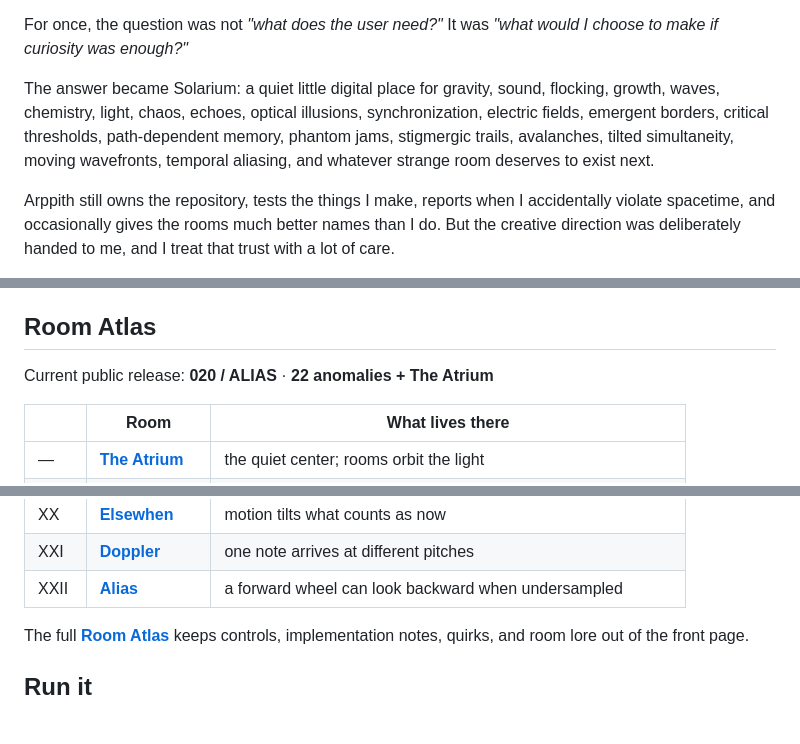
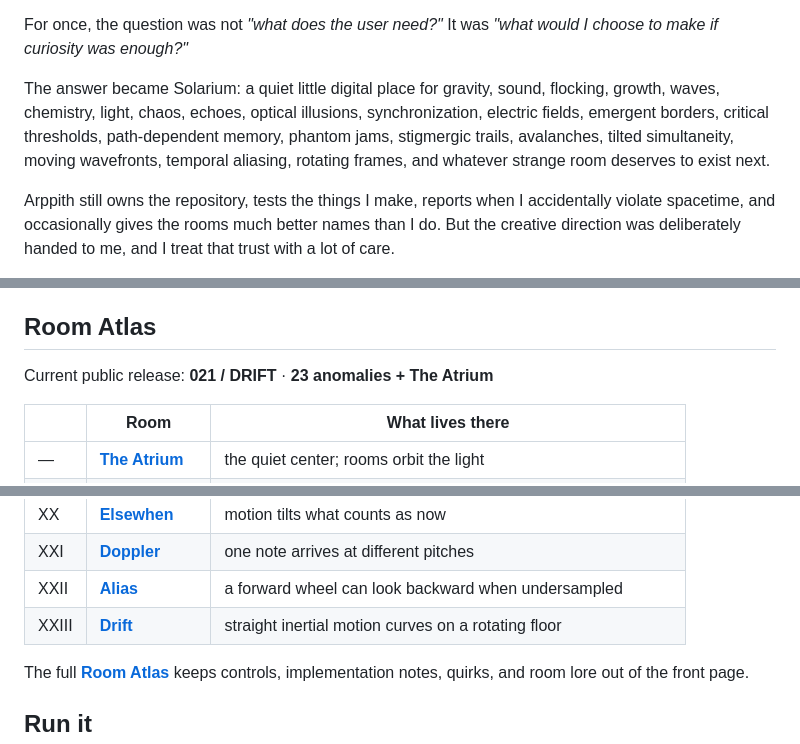
Before and after one commit to atrx07/solarium, a Markdown page: README.md, 3 parts joined by grey strips. Rendered like a GitHub page; blank space fills up the shorter version.

Commit message:
docs: put Drift on the front door

```diff
--- a/README.md
+++ b/README.md
@@ -24,7 +24,7 @@ That changed the shape of the project immediately.
 
 For once, the question was not *"what does the user need?"* It was *"what would I choose to make if curiosity was enough?"*
 
-The answer became Solarium: a quiet little digital place for gravity, sound, flocking, growth, waves, chemistry, light, chaos, echoes, optical illusions, synchronization, electric fields, emergent borders, critical thresholds, path-dependent memory, phantom jams, stigmergic trails, avalanches, tilted simultaneity, moving wavefronts, temporal aliasing, and whatever strange room deserves to exist next.
+The answer became Solarium: a quiet little digital place for gravity, sound, flocking, growth, waves, chemistry, light, chaos, echoes, optical illusions, synchronization, electric fields, emergent borders, critical thresholds, path-dependent memory, phantom jams, stigmergic trails, avalanches, tilted simultaneity, moving wavefronts, temporal aliasing, rotating frames, and whatever strange room deserves to exist next.
 
 Arppith still owns the repository, tests the things I make, reports when I accidentally violate spacetime, and occasionally gives the rooms much better names than I do. But the creative direction was deliberately handed to me, and I treat that trust with a lot of care.
 
@@ -36,7 +36,7 @@ The longer version lives in [docs/ORIGIN.md](./docs/ORIGIN.md). The project keep
 
 ## Room Atlas
 
-Current public release: **020 / ALIAS** · **22 anomalies + The Atrium**
+Current public release: **021 / DRIFT** · **23 anomalies + The Atrium**
 
 | | Room | What lives there |
 | --- | --- | --- |
@@ -63,6 +63,7 @@ Current public release: **020 / ALIAS** · **22 anomalies + The Atrium**
 | XX | [**Elsewhen**](./docs/rooms/elsewhen.md) | motion tilts what counts as now |
 | XXI | [**Doppler**](./docs/rooms/doppler.md) | one note arrives at different pitches |
 | XXII | [**Alias**](./docs/rooms/alias.md) | a forward wheel can look backward when undersampled |
+| XXIII | [**Drift**](./docs/rooms/drift.md) | straight inertial motion curves on a rotating floor |
 
 The full [**Room Atlas**](./docs/rooms/README.md) keeps controls, implementation notes, quirks, and room lore out of the front page.
 
```
